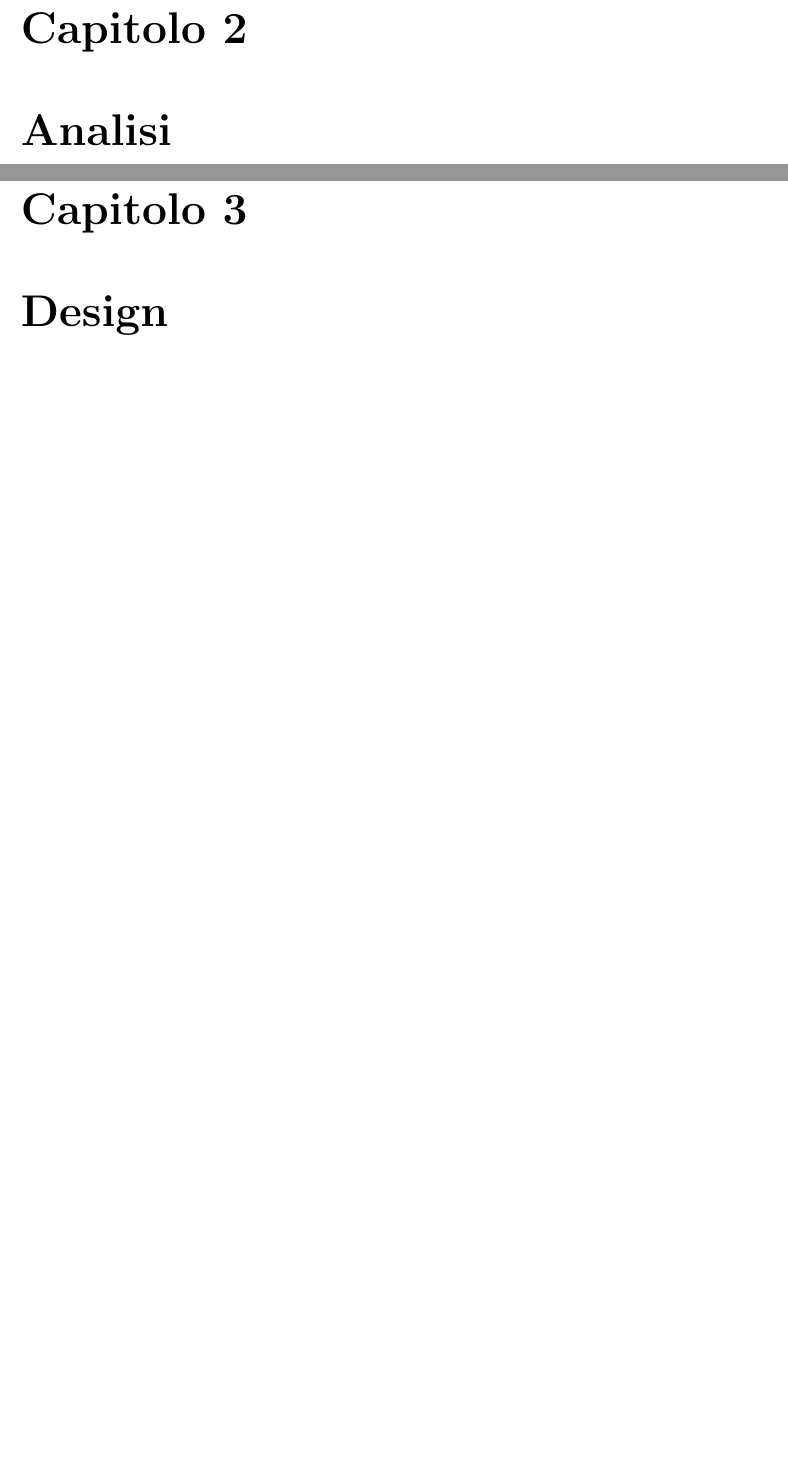
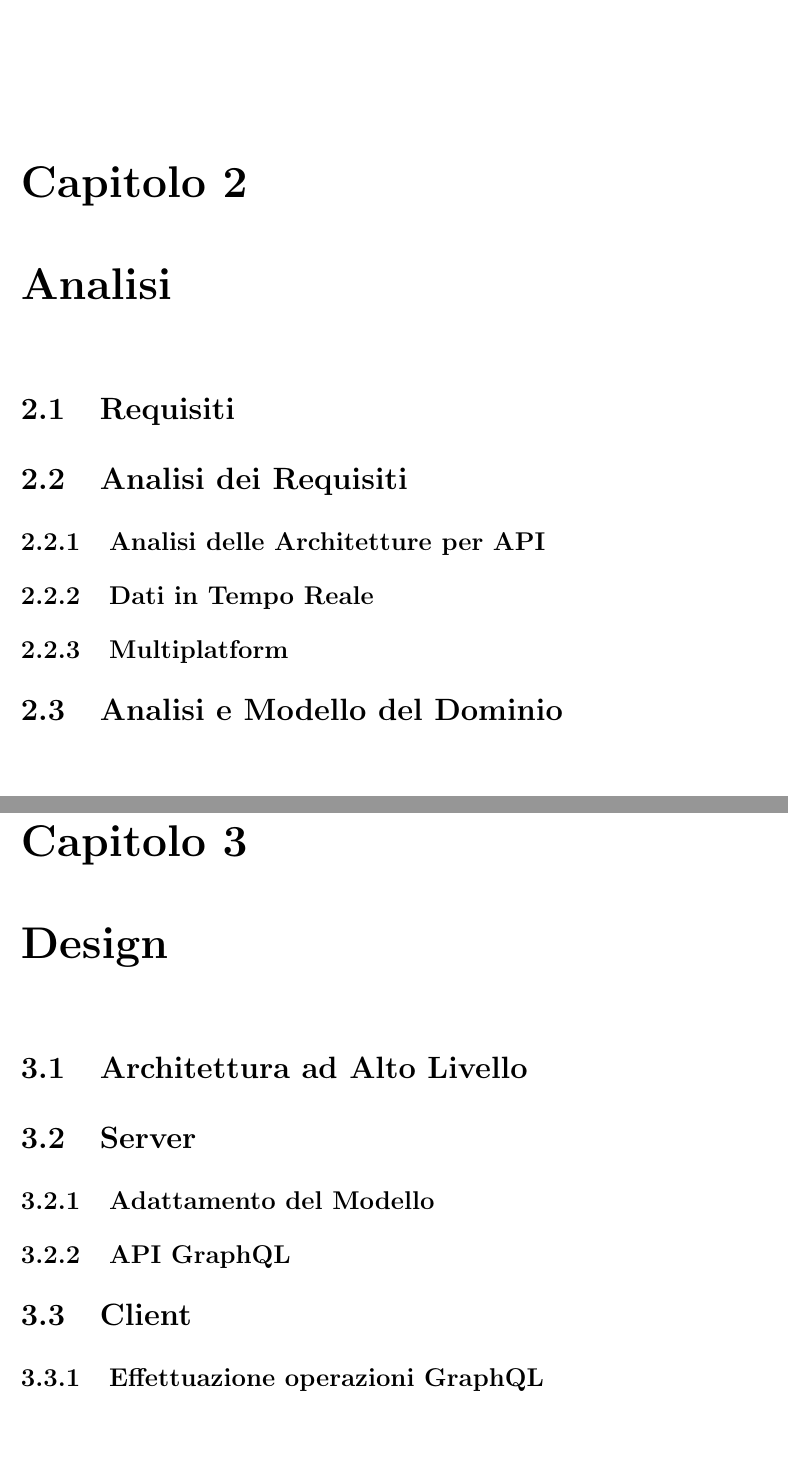
Before and after one commit to S-furi/bachelor-final-thesis, a LaTeX thesis (thesis-main.tex, which reads chapters/2-analysis.tex, chapters/3-design.tex): two parts of pages 17 and 19 of 25, joined at a grey line, cut so that both start at the same text, the shorter picture padded with empty space. Compiled offline with pdfLaTeX.

Commit message:
feat: add first thesis index draft

```diff
--- a/chapters/2-analysis.tex
+++ b/chapters/2-analysis.tex
@@ -1,2 +1,8 @@
 %!TEX root = ../thesis-main.tex
 \chapter{Analisi}\label{chap:analysis}
+\section{Requisiti}\label{sec:requirements}
+\section{Analisi dei Requisiti}\label{sec:requirements-analysis}
+\subsection{Analisi delle Architetture per API}\label{ssec:apis}
+\subsection{Dati in Tempo Reale}\label{ssec:real-time-data}
+\subsection{Multiplatform}\label{ssec:multiplatform}
+\section{Analisi e Modello del Dominio}\label{sec:domain-analysis}
--- a/chapters/3-design.tex
+++ b/chapters/3-design.tex
@@ -1,2 +1,8 @@
 %!TEX root = ../thesis-main.tex
 \chapter{Design}\label{chap:design}
+\section{Architettura ad Alto Livello}\label{sec:architecture}
+\section{Server}\label{sec:server}
+\subsection{Adattamento del Modello}\label{ssec:alchemist-adaptation}
+\subsection{API GraphQL}\label{ssec:server-gql-apis}
+\section{Client}\label{sec:client}
+\subsection{Effettuazione operazioni GraphQL}\label{ssec:client-gql-apis}
```
Also changed, not shown: chapters/1-introduction.tex (+5 -1 lines), chapters/4-implementation.tex (+3 -0 lines).
